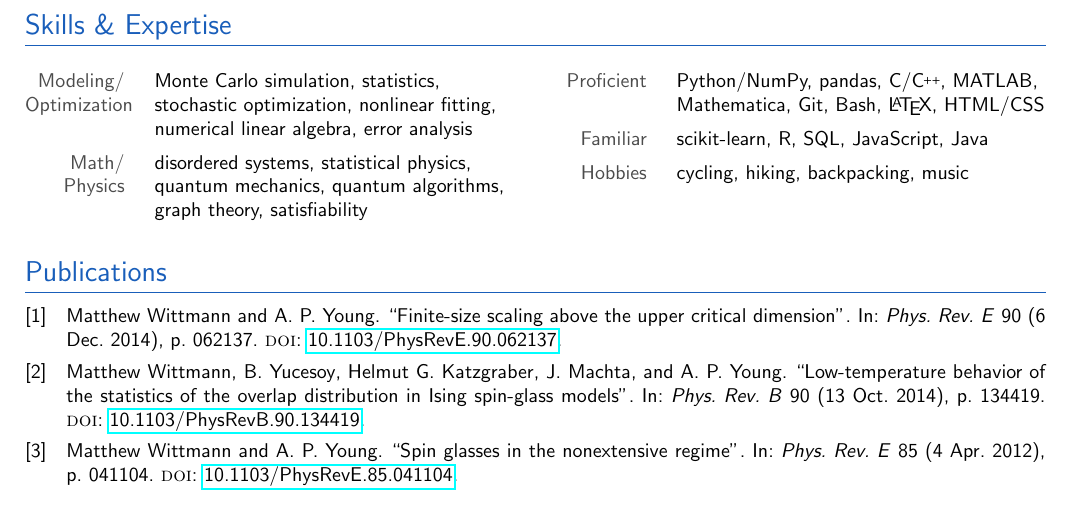
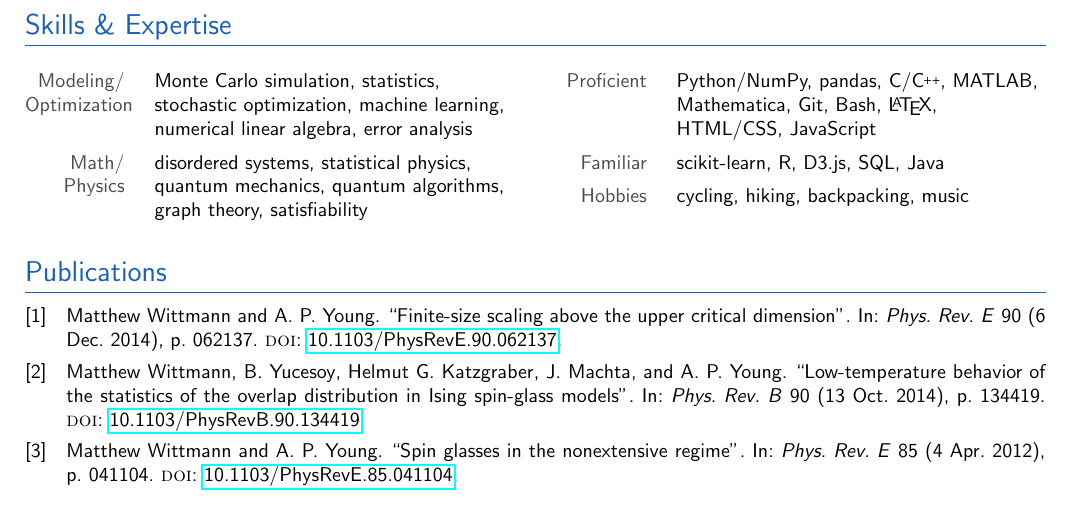
Before and after one commit to mcwitt/CV, a LaTeX CV (resume.tex): part of page 2 of 2, cut so that both start at the same text. Compiled offline with pdfLaTeX.

Commit message:
Update skills.

```diff
--- a/resume.tex
+++ b/resume.tex
@@ -115,16 +115,18 @@
     Monte~Carlo~simulation,
     statistics,
     stochastic~optimization,
-    nonlinear~fitting,
+    machine~learning,
     numerical~linear~algebra,
-    error~analysis}
+    error~analysis
+  }
   \cvskill{Math/\\Physics}{
     disordered~systems,
     statistical~physics,
     quantum~mechanics,
     quantum~algorithms,
     graph~theory,
-    satisfiability}
+    satisfiability
+  }
 \end{cvskills} &
 \begin{cvskills}
   \cvskill{Proficient}{
@@ -136,13 +138,16 @@
     Git,
     Bash,
     \LaTeX,
-    HTML/CSS}
+    HTML/CSS,
+    JavaScript
+  }
   \cvskill{Familiar}{
     scikit-learn,
     R,
+    D3.js,
     SQL,
-    JavaScript,
-    Java}
+    Java
+  }
   \cvskill{Hobbies}{cycling, hiking, backpacking, music}
 \end{cvskills}
 \end{tabularx}
```
